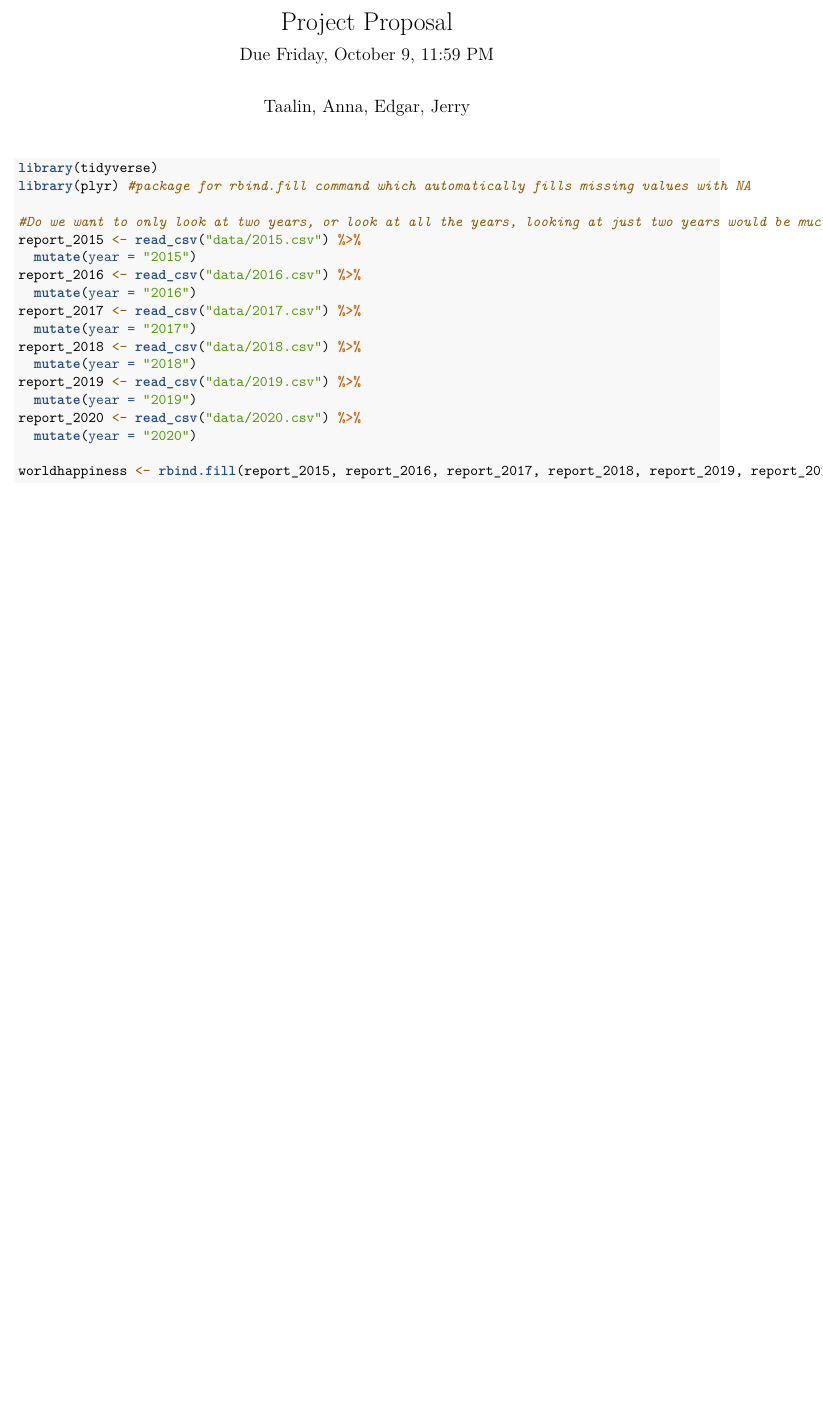
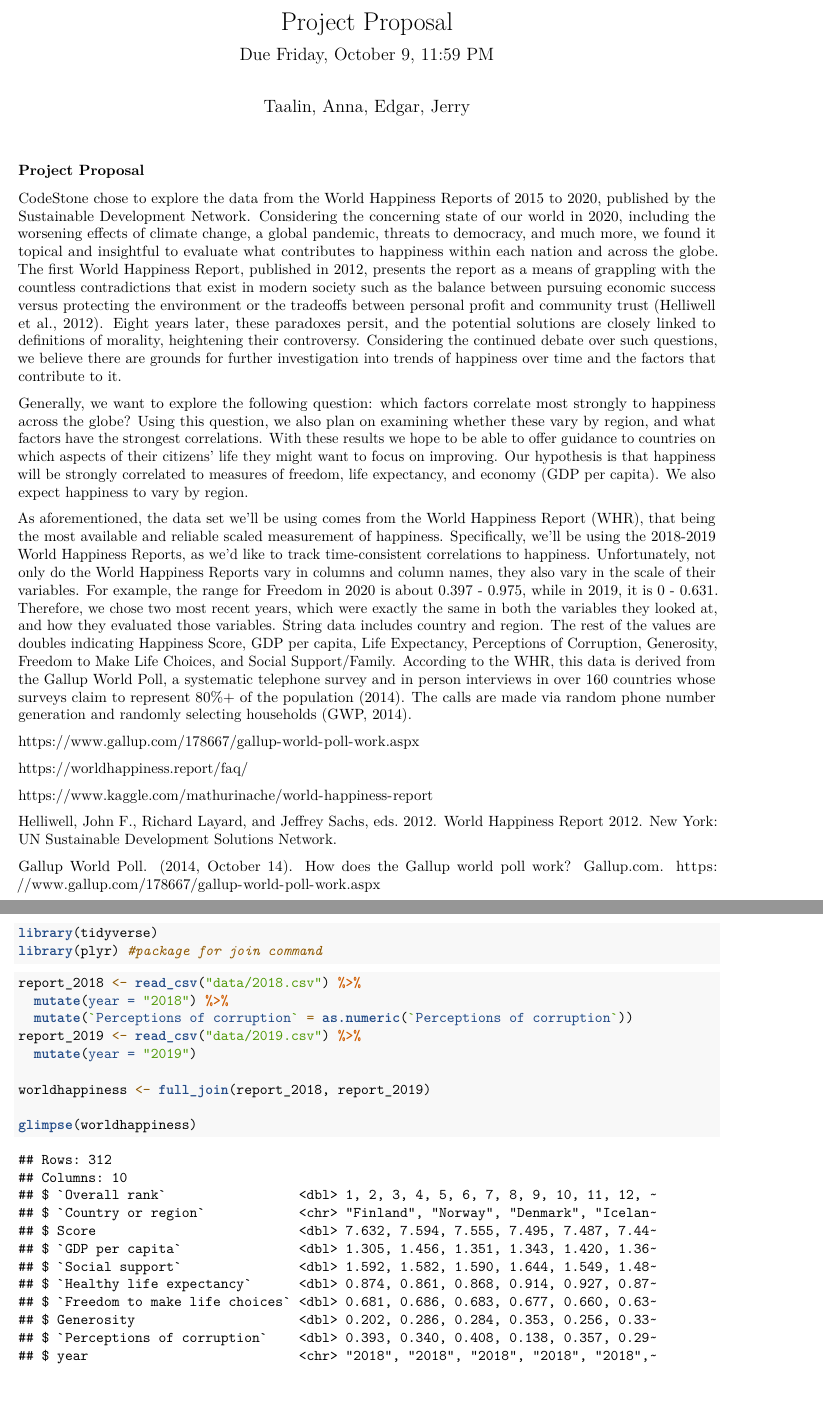
Before and after one commit to jerrytfu/codestone-final-project, an R Markdown document (project-proposal.Rmd): part of the page before the commit and two parts of pages 1 and 2 of 2 after it, the two joined at a grey line, cut so that both start at the same text, the shorter picture padded with empty space. Rendered offline with R 4.5, knitr and Pandoc, then LaTeX, with nearby package versions.

Commit message:
completed project proposal

````diff
--- a/project-proposal.Rmd
+++ b/project-proposal.Rmd
@@ -4,24 +4,37 @@ subtitle: "Due Friday, October 9, 11:59 PM"
 author: "Taalin, Anna, Edgar, Jerry"
 output: pdf_document
 ---
+### Project Proposal
+CodeStone chose to explore the data from the World Happiness Reports of 2015 to 2020, published by the Sustainable Development Network. Considering the concerning state of our world in 2020, including the worsening effects of climate change, a global pandemic, threats to democracy, and much more, we found it topical and insightful to evaluate what contributes to happiness within each nation and across the globe. The first World Happiness Report, published in 2012, presents the report as a means of grappling with the countless contradictions that exist in modern society such as the balance between pursuing economic success versus protecting the environment or the tradeoffs between personal profit and community trust (Helliwell et al., 2012). Eight years later, these paradoxes persit, and the potential solutions are closely linked to definitions of morality, heightening their controversy. Considering the continued debate over such questions, we believe there are grounds for further investigation into trends of happiness over time and the factors that contribute to it.
 
-```{r load-dataset, message = FALSE, warning = FALSE}
+Generally, we want to explore the following question: which factors correlate most strongly to happiness across the globe? Using this question, we also plan on examining whether these vary by region, and what factors have the strongest correlations. With these results we hope to be able to offer guidance to countries on which aspects of their citizens’ life they might want to focus on improving. Our hypothesis is that happiness will be strongly correlated to measures of freedom, life expectancy, and economy (GDP per capita). We also expect happiness to vary by region.
+
+As aforementioned, the data set we’ll be using comes from the World Happiness Report (WHR), that being the most available and reliable scaled measurement of happiness. Specifically, we’ll be using the 2018-2019 World Happiness Reports, as we’d like to track time-consistent correlations to happiness. Unfortunately, not only do the World Happiness Reports vary in columns and column names, they also vary in the scale of their variables. For example, the range for Freedom in 2020 is about 0.397 - 0.975, while in 2019, it is 0 - 0.631. Therefore, we chose two most recent years, which were exactly the same in both the variables they looked at, and how they evaluated those variables. String data includes country and region. The rest of the values are doubles indicating Happiness Score, GDP per capita, Life Expectancy, Perceptions of Corruption, Generosity, Freedom to Make Life Choices, and Social Support/Family. According to the WHR, this data is derived from the Gallup World Poll, a systematic telephone survey and in person interviews in over 160 countries whose surveys claim to represent 80%+ of the population (2014). The calls are made via random phone number generation and randomly selecting households (GWP, 2014).
+
+https://www.gallup.com/178667/gallup-world-poll-work.aspx
+
+https://worldhappiness.report/faq/
+
+https://www.kaggle.com/mathurinache/world-happiness-report
+
+
+Helliwell, John F., Richard Layard, and Jeffrey Sachs, eds. 2012. World Happiness Report 2012. New York: UN Sustainable Development Solutions Network.
+
+Gallup World Poll. (2014, October 14). How does the Gallup world poll work? Gallup.com. https://www.gallup.com/178667/gallup-world-poll-work.aspx
+
+```{r setup-packages, message = FALSE, warning = FALSE}
 library(tidyverse)
-library(plyr) #package for rbind.fill command which automatically fills missing values with NA
+library(plyr) #package for join command
+```
 
-#Do we want to only look at two years, or look at all the years, looking at just two years would be much simpler, but looking at more years might be more interesting.
-report_2015 <- read_csv("data/2015.csv") %>%
-  mutate(year = "2015")
-report_2016 <- read_csv("data/2016.csv") %>%
-  mutate(year = "2016")
-report_2017 <- read_csv("data/2017.csv") %>%
-  mutate(year = "2017")
+```{r load-datasets, message = FALSE, warning = FALSE}
 report_2018 <- read_csv("data/2018.csv") %>%
-  mutate(year = "2018")
+  mutate(year = "2018") %>%
+  mutate(`Perceptions of corruption` = as.numeric(`Perceptions of corruption`))
 report_2019 <- read_csv("data/2019.csv") %>%
   mutate(year = "2019")
-report_2020 <- read_csv("data/2020.csv") %>%
-  mutate(year = "2020")
 
-worldhappiness <- rbind.fill(report_2015, report_2016, report_2017, report_2018, report_2019, report_2020)
+worldhappiness <- full_join(report_2018, report_2019)
+
+glimpse(worldhappiness)
 ```
````
Also changed, not shown: project-proposal.pdf (added).
